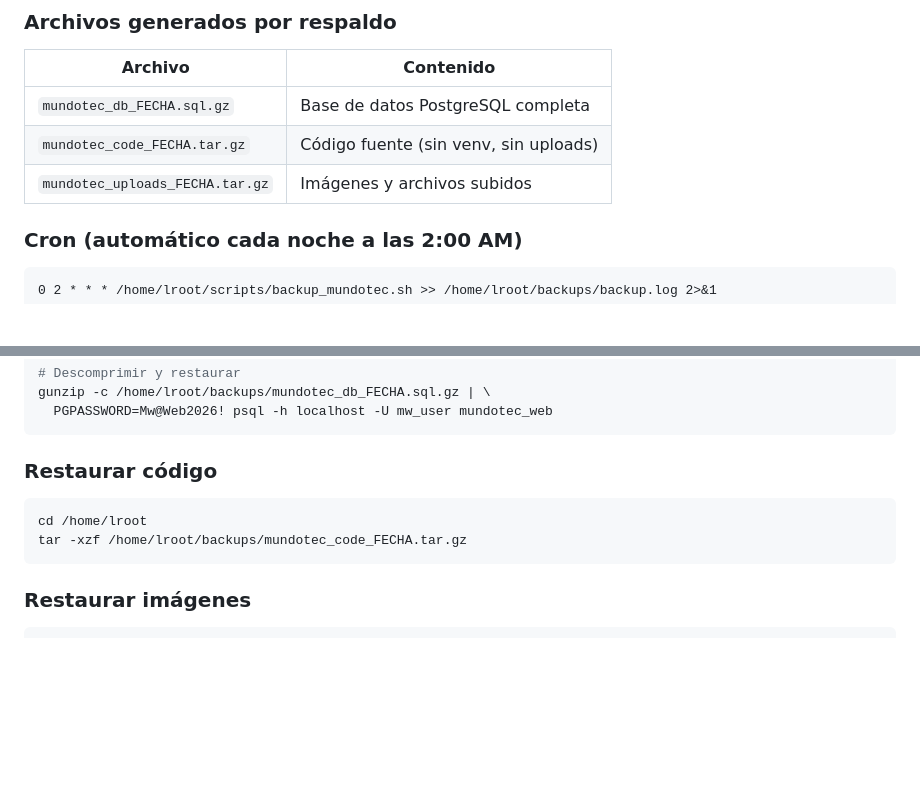
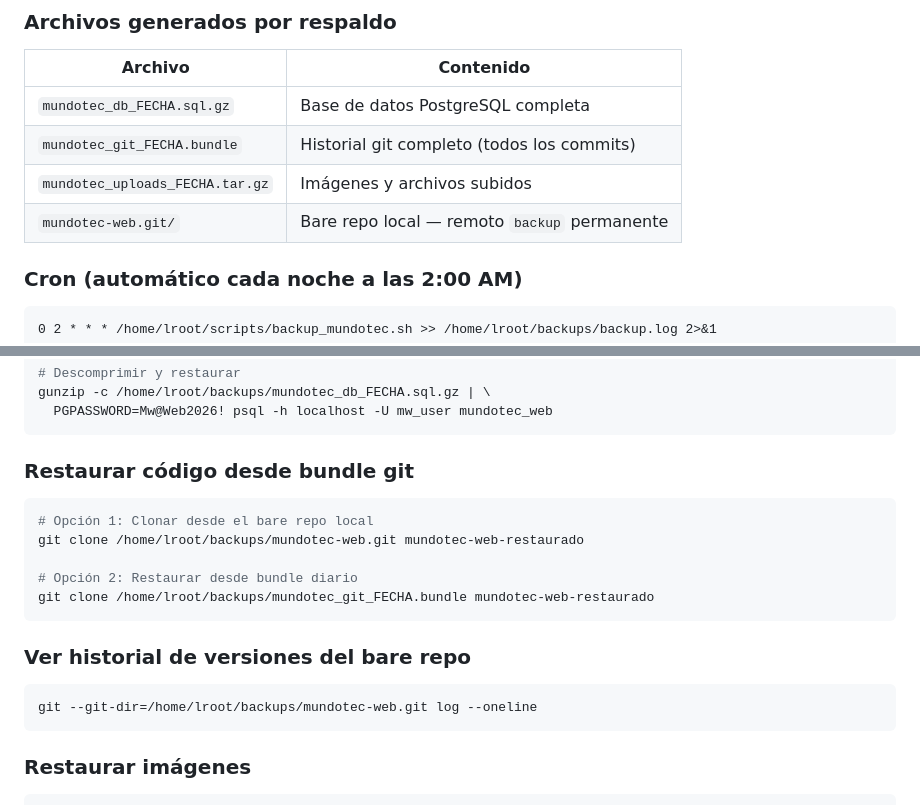
Before and after one commit to Mundotecnet/mundotec-web, a Markdown page: BITACORA.md, 2 parts joined by grey strips. Drawn GitHub-style; blank space fills up the shorter version.

Commit message:
docs: incluir historial git en respaldo automático
- Bare repo local en /home/lroot/backups/mundotec-web.git
- Bundle diario con todos los commits
- Instrucciones de restauración desde git

Co-Authored-By: Claude Sonnet 4.6 <noreply@anthropic.com>

````diff
--- a/BITACORA.md
+++ b/BITACORA.md
@@ -135,8 +135,9 @@ WantedBy=multi-user.target
 | Archivo | Contenido |
 |---------|-----------|
 | `mundotec_db_FECHA.sql.gz` | Base de datos PostgreSQL completa |
-| `mundotec_code_FECHA.tar.gz` | Código fuente (sin venv, sin uploads) |
+| `mundotec_git_FECHA.bundle` | Historial git completo (todos los commits) |
 | `mundotec_uploads_FECHA.tar.gz` | Imágenes y archivos subidos |
+| `mundotec-web.git/` | Bare repo local — remoto `backup` permanente |
 
 ### Cron (automático cada noche a las 2:00 AM)
 ```
@@ -159,10 +160,18 @@ gunzip -c /home/lroot/backups/mundotec_db_FECHA.sql.gz | \
   PGPASSWORD=Mw@Web2026! psql -h localhost -U mw_user mundotec_web
 ```
 
-### Restaurar código
+### Restaurar código desde bundle git
 ```bash
-cd /home/lroot
-tar -xzf /home/lroot/backups/mundotec_code_FECHA.tar.gz
+# Opción 1: Clonar desde el bare repo local
+git clone /home/lroot/backups/mundotec-web.git mundotec-web-restaurado
+
+# Opción 2: Restaurar desde bundle diario
+git clone /home/lroot/backups/mundotec_git_FECHA.bundle mundotec-web-restaurado
+```
+
+### Ver historial de versiones del bare repo
+```bash
+git --git-dir=/home/lroot/backups/mundotec-web.git log --oneline
 ```
 
 ### Restaurar imágenes
````
